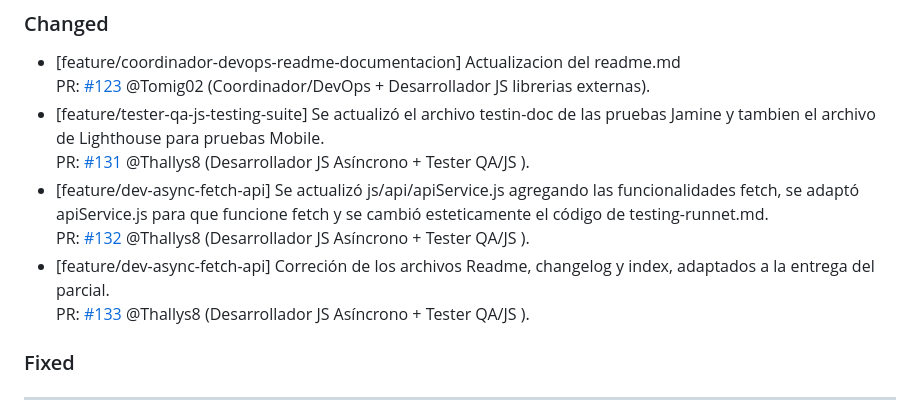
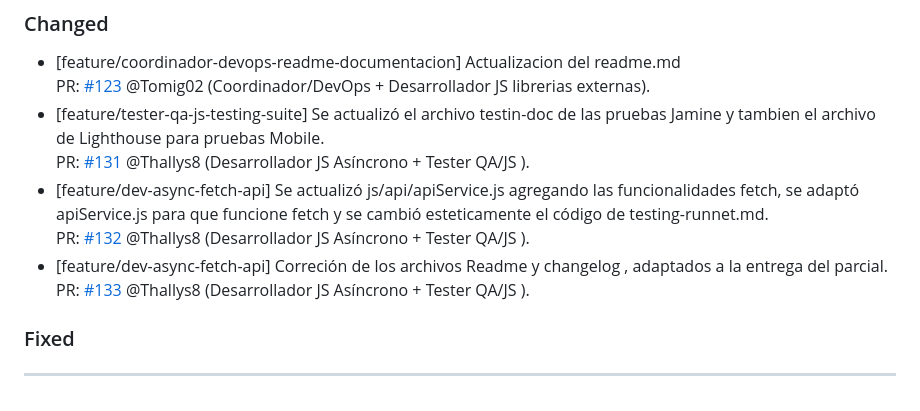
Before and after one commit to Thallys8/turismo-buenos-aires, a Markdown page: changelog.md, the part around the change. Drawn GitHub-style.

```diff
--- a/changelog.md
+++ b/changelog.md
@@ -18,7 +18,7 @@ PR: [#123](https://github.com/Thallys8/turismo-buenos-aires/pull/123) @Tomig02 (
 PR: [#131](https://github.com/Thallys8/turismo-buenos-aires/pull/131) @Thallys8 (Desarrollador JS Asíncrono + Tester QA/JS ).
 - [feature/dev-async-fetch-api] Se actualizó js/api/apiService.js agregando las funcionalidades fetch, se adaptó apiService.js para que funcione fetch y se cambió esteticamente el código de testing-runnet.md.
 PR: [#132](https://github.com/Thallys8/turismo-buenos-aires/pull/132) @Thallys8 (Desarrollador JS Asíncrono + Tester QA/JS ).
-- [feature/dev-async-fetch-api] Correción de los archivos Readme, changelog y index, adaptados a la entrega del parcial.
+- [feature/dev-async-fetch-api] Correción de los archivos Readme y changelog , adaptados a la entrega del parcial.
 PR: [#133](https://github.com/Thallys8/turismo-buenos-aires/pull/133) @Thallys8 (Desarrollador JS Asíncrono + Tester QA/JS ).
 
 ### Fixed
```
